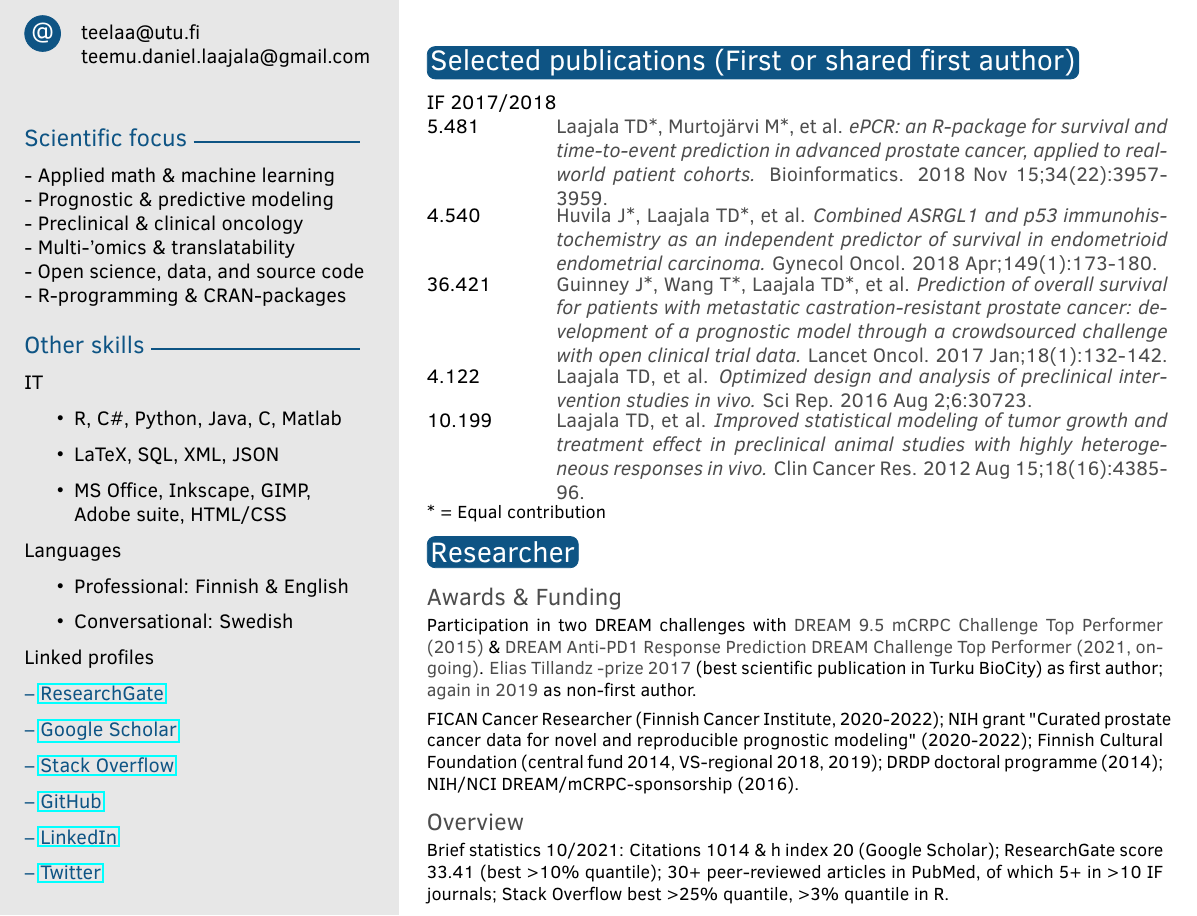
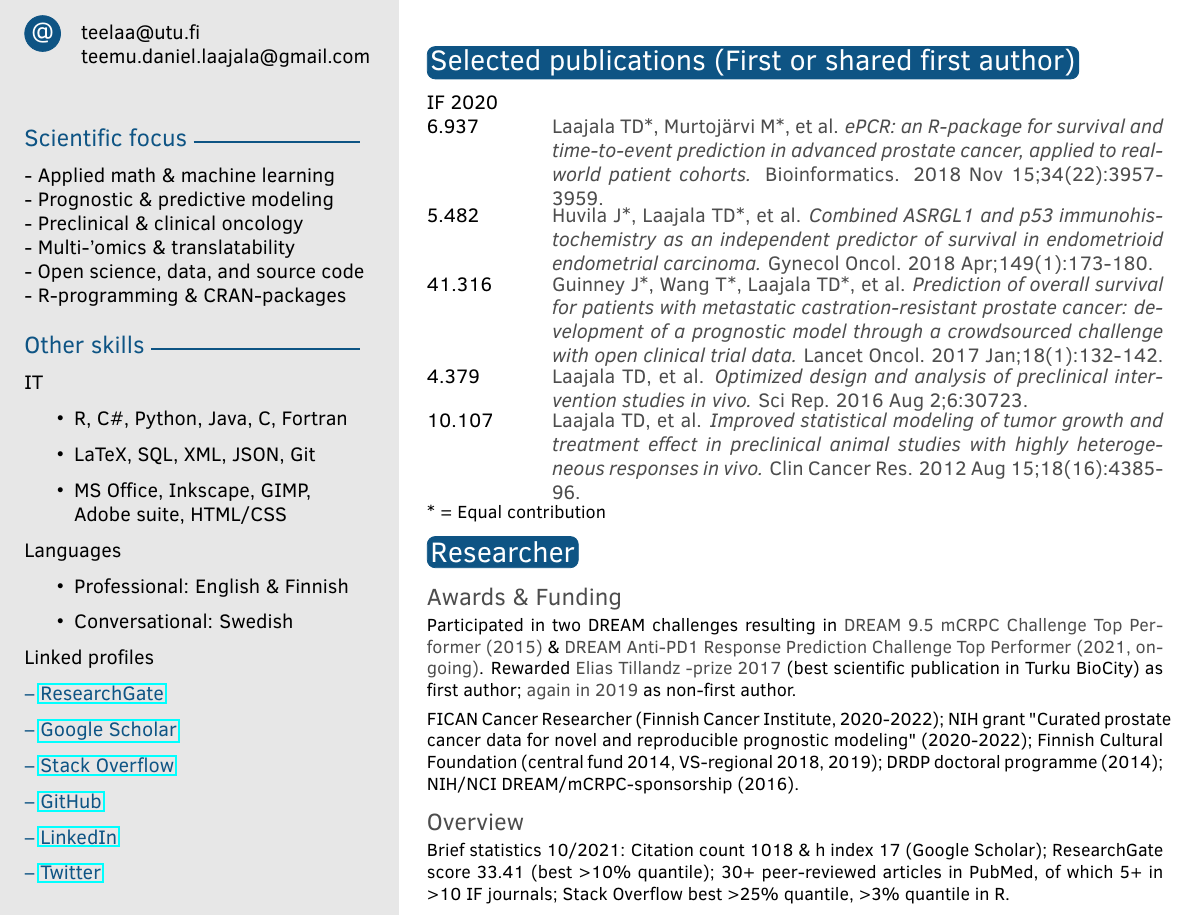
Before and after one commit to Syksy/CV, a LaTeX CV (cv_eng.tex): part of the page, cut so that both start at the same text. Compiled offline with pdfLaTeX.

Commit message:
Minor rewording, IF 2020s, recompile PDF

```diff
--- a/cv_eng.tex
+++ b/cv_eng.tex
@@ -73,14 +73,14 @@
 \skills{
 IT
 \begin{itemize}
-    \item R, C\#, Python, Java, C, Matlab
-    \item LaTeX, SQL, XML, JSON
+    \item R, C\#, Python, Java, C, Fortran
+    \item LaTeX, SQL, XML, JSON, Git
     \item MS Office, Inkscape, GIMP, Adobe suite, HTML/CSS
 \end{itemize}
 
 Languages
 \begin{itemize}
-    \item Professional: Finnish \& English
+    \item Professional: English \& Finnish
     \item Conversational: Swedish
 \end{itemize}
 
@@ -156,12 +156,12 @@ Linked profiles
 \section{Selected publications (First or shared first author)}
 
 \begin{twentyshort} % Environment for a short list with no descriptions
-	\twentyitemshort{IF 2017/2018}{}
-	\twentyitemshort{5.481}{Laajala TD*, Murtojärvi M*, et al. \emph{ePCR: an R-package for survival and time-to-event prediction in advanced prostate cancer, applied to real-world patient cohorts.} Bioinformatics. 2018 Nov 15;34(22):3957-3959.}
-	\twentyitemshort{4.540}{Huvila J*, Laajala TD*, et al. \emph{Combined ASRGL1 and p53 immunohistochemistry as an independent predictor of survival in endometrioid endometrial carcinoma.} Gynecol Oncol. 2018 Apr;149(1):173-180.}
-	\twentyitemshort{36.421}{Guinney J*, Wang T*, Laajala TD*, et al. \emph{Prediction of overall survival for patients with metastatic castration-resistant prostate cancer: development of a prognostic model through a crowdsourced challenge with open clinical trial data.} Lancet Oncol. 2017 Jan;18(1):132-142.}
-	\twentyitemshort{4.122}{Laajala TD, et al. \emph{Optimized design and analysis of preclinical intervention studies in vivo.} Sci Rep. 2016 Aug 2;6:30723.}
-	\twentyitemshort{10.199}{Laajala TD, et al. \emph{Improved statistical modeling of tumor growth and treatment effect in preclinical animal studies with highly heterogeneous responses in vivo.} Clin Cancer Res. 2012 Aug 15;18(16):4385-96.}
+	\twentyitemshort{IF 2020}{}
+	\twentyitemshort{6.937}{Laajala TD*, Murtojärvi M*, et al. \emph{ePCR: an R-package for survival and time-to-event prediction in advanced prostate cancer, applied to real-world patient cohorts.} Bioinformatics. 2018 Nov 15;34(22):3957-3959.}
+	\twentyitemshort{5.482}{Huvila J*, Laajala TD*, et al. \emph{Combined ASRGL1 and p53 immunohistochemistry as an independent predictor of survival in endometrioid endometrial carcinoma.} Gynecol Oncol. 2018 Apr;149(1):173-180.}
+	\twentyitemshort{41.316}{Guinney J*, Wang T*, Laajala TD*, et al. \emph{Prediction of overall survival for patients with metastatic castration-resistant prostate cancer: development of a prognostic model through a crowdsourced challenge with open clinical trial data.} Lancet Oncol. 2017 Jan;18(1):132-142.}
+	\twentyitemshort{4.379}{Laajala TD, et al. \emph{Optimized design and analysis of preclinical intervention studies in vivo.} Sci Rep. 2016 Aug 2;6:30723.}
+	\twentyitemshort{10.107}{Laajala TD, et al. \emph{Improved statistical modeling of tumor growth and treatment effect in preclinical animal studies with highly heterogeneous responses in vivo.} Clin Cancer Res. 2012 Aug 15;18(16):4385-96.}
 	%\twentyitemshort{<dates>}{<title/description>}
 
 %\twentyitemshort{3.}{Ruuth M, Nguyen SD, Vihervaara T, Hilvo M, Laajala TD, et al. \emph{Susceptibility of low-density lipoprotein particles to aggregate depends on particle lipidome, is modifiable, and associates with future cardiovascular deaths.} Eur Heart J. 2018 Jul 14;39(27):2562-2573.}
@@ -182,7 +182,7 @@ Linked profiles
 \subsection{Awards \& Funding}
 
 \vspace*{-0.2cm}
-Participation in two DREAM challenges with \textbf{DREAM 9.5 mCRPC Challenge Top Performer (2015)} \& \textbf{DREAM Anti-PD1 Response Prediction DREAM Challenge Top Performer (2021, on-going)}. \textbf{Elias Tillandz -prize 2017} (best scientific publication in Turku BioCity) as first author; \textbf{again in 2019} as non-first author.
+Participated in two DREAM challenges resulting in \textbf{DREAM 9.5 mCRPC Challenge Top Performer (2015)} \& \textbf{DREAM Anti-PD1 Response Prediction Challenge Top Performer (2021, on-going)}. Rewarded \textbf{Elias Tillandz -prize 2017} (best scientific publication in Turku BioCity) as first author; \textbf{again in 2019} as non-first author.
 %\begin{twentyshort} % Environment for a short list with no descriptions
 %	\twentyitemshort{2018}{Elias Tillandz -prize 2017 (vuoden tiedejulkaisu Turun BioCityssä)}
 %	\twentyitemshort{2015}{DREAM 9.5 mCRPC Challenge Top Performer \& NCI / NIH Research Grant}
@@ -202,7 +202,7 @@ FICAN Cancer Researcher (Finnish Cancer Institute, 2020-2022); NIH grant "Curate
 \subsection{Overview}
 
 \vspace*{-0.2cm}
-Brief statistics 10/2021: Citations 1014 \& h index 20 (Google Scholar); ResearchGate score 33.41 (best >10\% quantile); 30+ peer-reviewed articles in PubMed, of which 5+ in >10 IF journals; Stack Overflow best >25\% quantile, >3\% quantile in R.
+Brief statistics 10/2021: Citation count 1018 \& h index 17 (Google Scholar); ResearchGate score 33.41 (best >10\% quantile); 30+ peer-reviewed articles in PubMed, of which 5+ in >10 IF journals; Stack Overflow best >25\% quantile, >3\% quantile in R.
 
 %----------------------------------------------------------------------------------------
 %	 SECOND PAGE EXAMPLE
```
Also changed, not shown: cv_eng.pdf.
